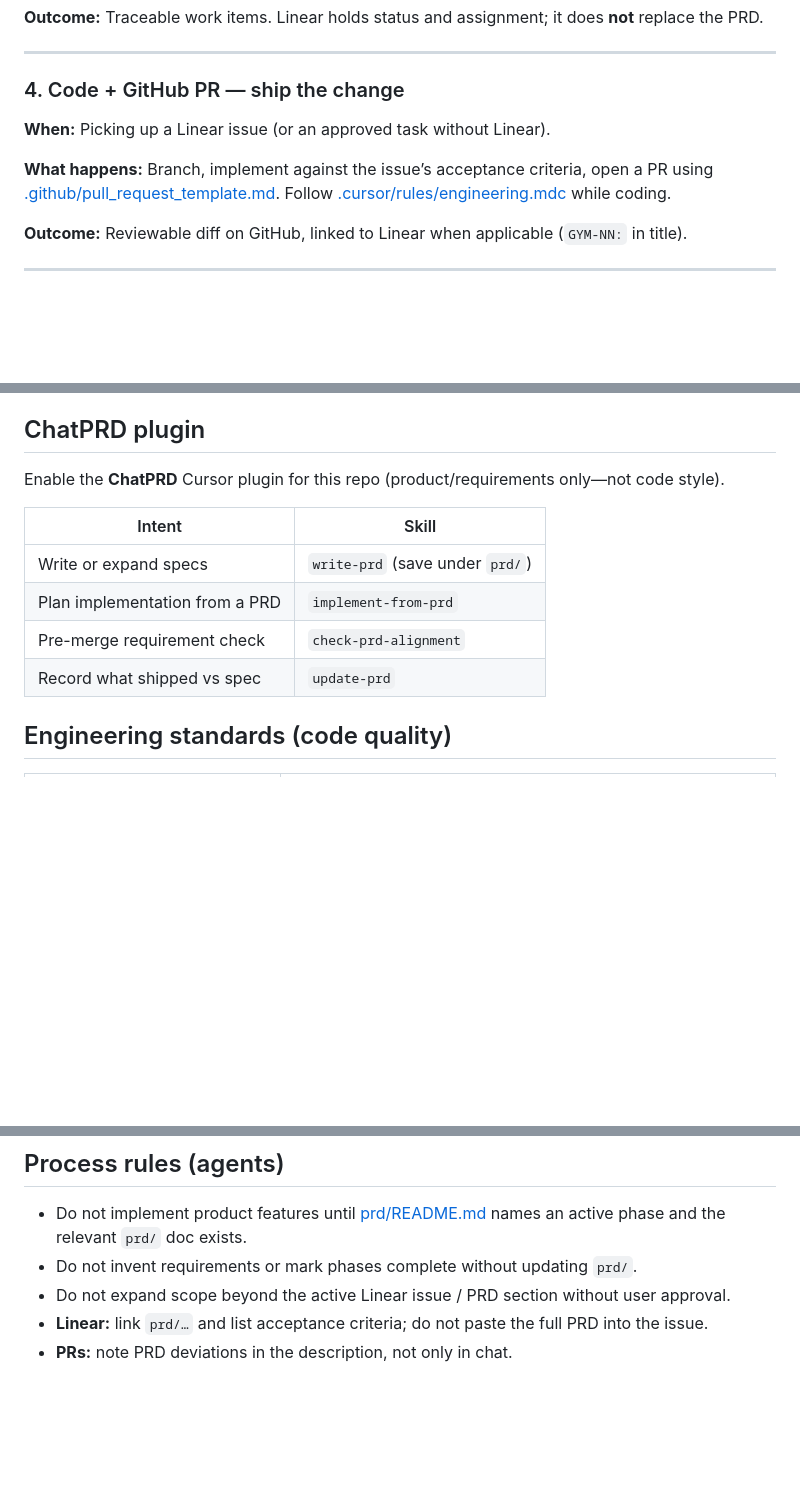
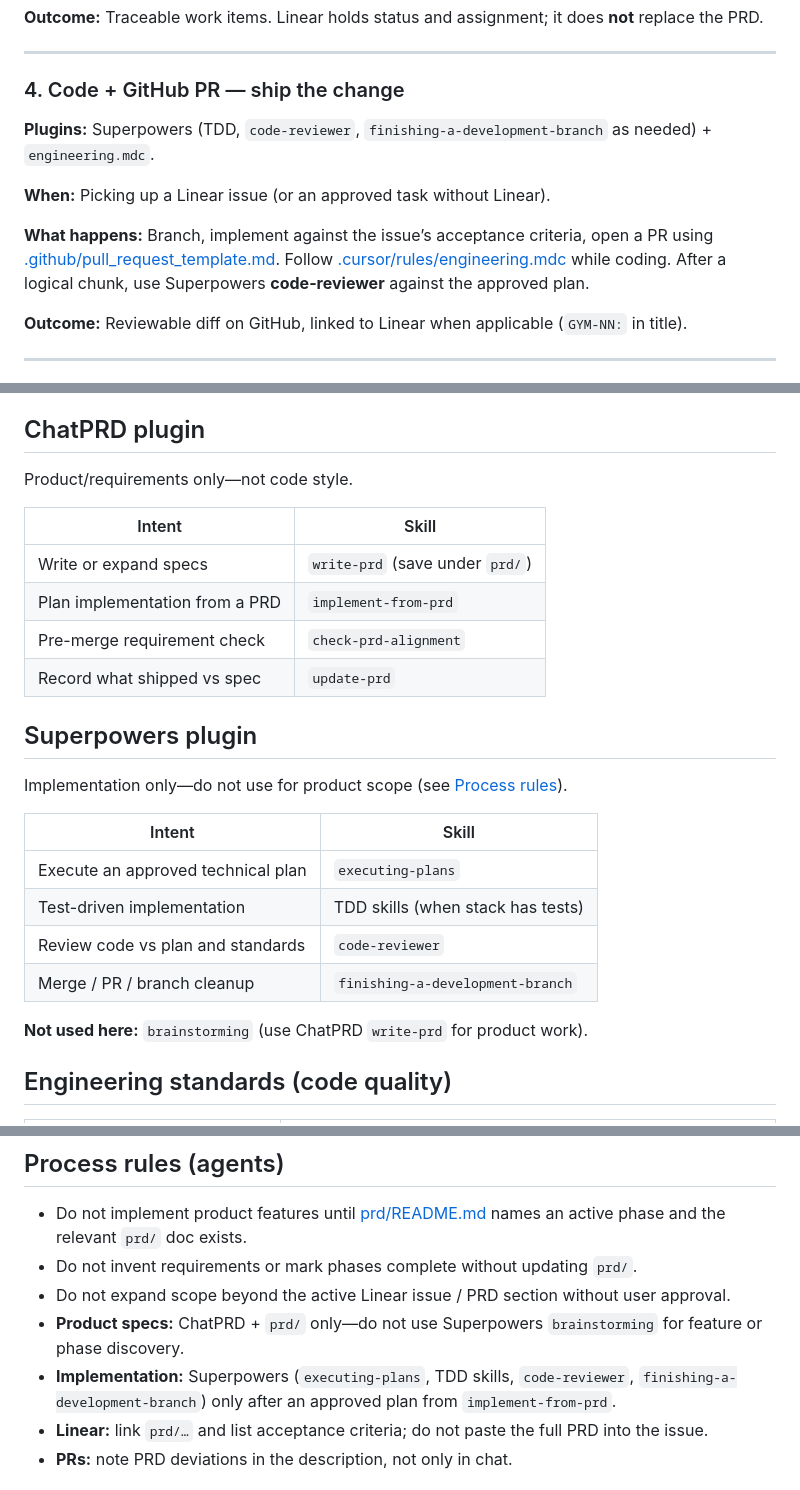
Before and after one commit to mikael-lh/sql-gym, a Markdown page: docs/WORKFLOW.md, 3 parts joined by grey strips. Drawn GitHub-style; blank space fills up the shorter version.

```diff
--- a/docs/WORKFLOW.md
+++ b/docs/WORKFLOW.md
@@ -49,9 +68,11 @@ Each step has an owner and an outcome. Skills named below are from the **ChatPRD
 
 ### 4. Code + GitHub PR — ship the change
 
+**Plugins:** Superpowers (TDD, `code-reviewer`, `finishing-a-development-branch` as needed) + `engineering.mdc`.
+
 **When:** Picking up a Linear issue (or an approved task without Linear).
 
-**What happens:** Branch, implement against the issue’s acceptance criteria, open a PR using [.github/pull_request_template.md](../.github/pull_request_template.md). Follow [.cursor/rules/engineering.mdc](../.cursor/rules/engineering.mdc) while coding.
+**What happens:** Branch, implement against the issue’s acceptance criteria, open a PR using [.github/pull_request_template.md](../.github/pull_request_template.md). Follow [.cursor/rules/engineering.mdc](../.cursor/rules/engineering.mdc) while coding. After a logical chunk, use Superpowers **code-reviewer** against the approved plan.
 
 **Outcome:** Reviewable diff on GitHub, linked to Linear when applicable (`GYM-NN:` in title).
 
@@ -102,7 +123,7 @@ Phases and detailed scope live in [prd/00-product-vision.md](../prd/00-product-v
 
 ## ChatPRD plugin
 
-Enable the **ChatPRD** Cursor plugin for this repo (product/requirements only—not code style).
+Product/requirements only—not code style.
 
 | Intent | Skill |
 |--------|--------|
@@ -110,6 +131,19 @@ Enable the **ChatPRD** Cursor plugin for this repo (product/requirements only—
 | Plan implementation from a PRD | `implement-from-prd` |
 | Pre-merge requirement check | `check-prd-alignment` |
 | Record what shipped vs spec | `update-prd` |
+
+## Superpowers plugin
+
+Implementation only—do not use for product scope (see [Process rules](#process-rules-agents)).
+
+| Intent | Skill |
+|--------|--------|
+| Execute an approved technical plan | `executing-plans` |
+| Test-driven implementation | TDD skills (when stack has tests) |
+| Review code vs plan and standards | `code-reviewer` |
+| Merge / PR / branch cleanup | `finishing-a-development-branch` |
+
+**Not used here:** `brainstorming` (use ChatPRD `write-prd` for product work).
 
 ## Engineering standards (code quality)
 
@@ -128,6 +162,8 @@ Do **not** use ChatPRD skills for engineering style; they are for requirements a
 - Do not implement product features until [prd/README.md](../prd/README.md) names an active phase and the relevant `prd/` doc exists.
 - Do not invent requirements or mark phases complete without updating `prd/`.
 - Do not expand scope beyond the active Linear issue / PRD section without user approval.
+- **Product specs:** ChatPRD + `prd/` only—do not use Superpowers `brainstorming` for feature or phase discovery.
+- **Implementation:** Superpowers (`executing-plans`, TDD skills, `code-reviewer`, `finishing-a-development-branch`) only after an approved plan from `implement-from-prd`.
 - **Linear:** link `prd/…` and list acceptance criteria; do not paste the full PRD into the issue.
 - **PRs:** note PRD deviations in the description, not only in chat.
 
```
Also changed, not shown: other parts of docs/WORKFLOW.md (+21 -2 lines).
